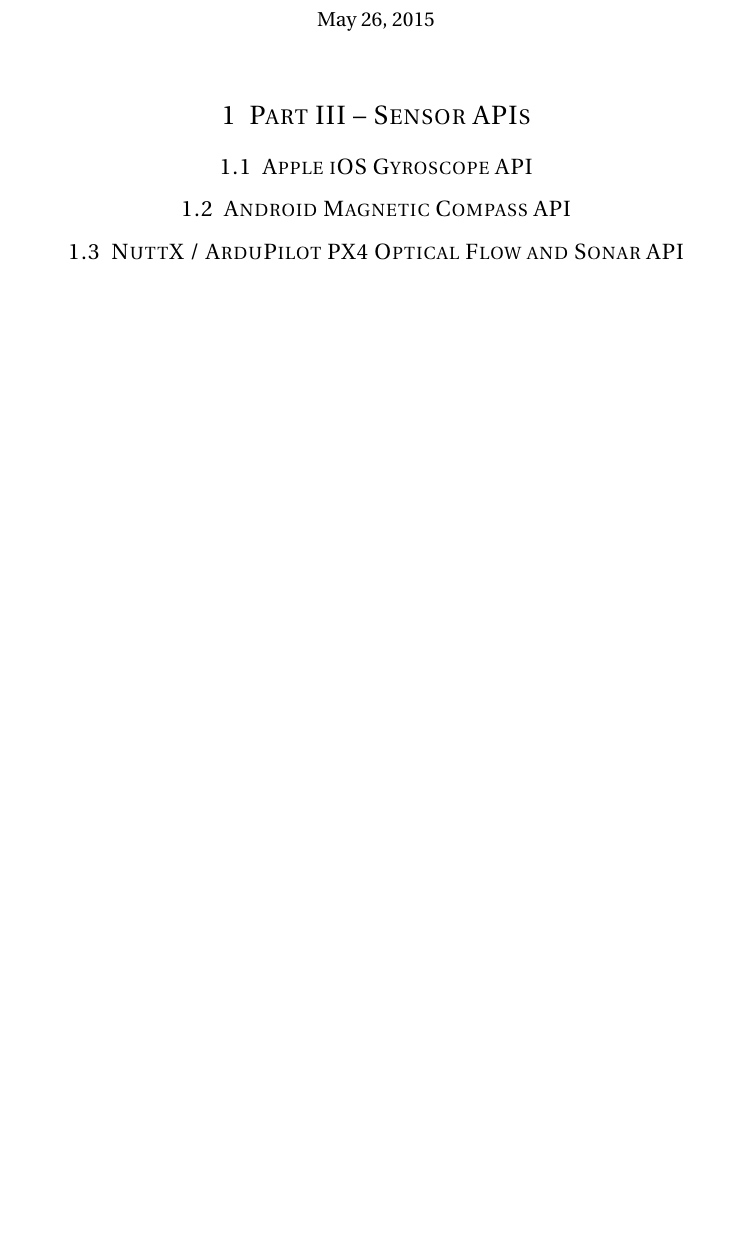
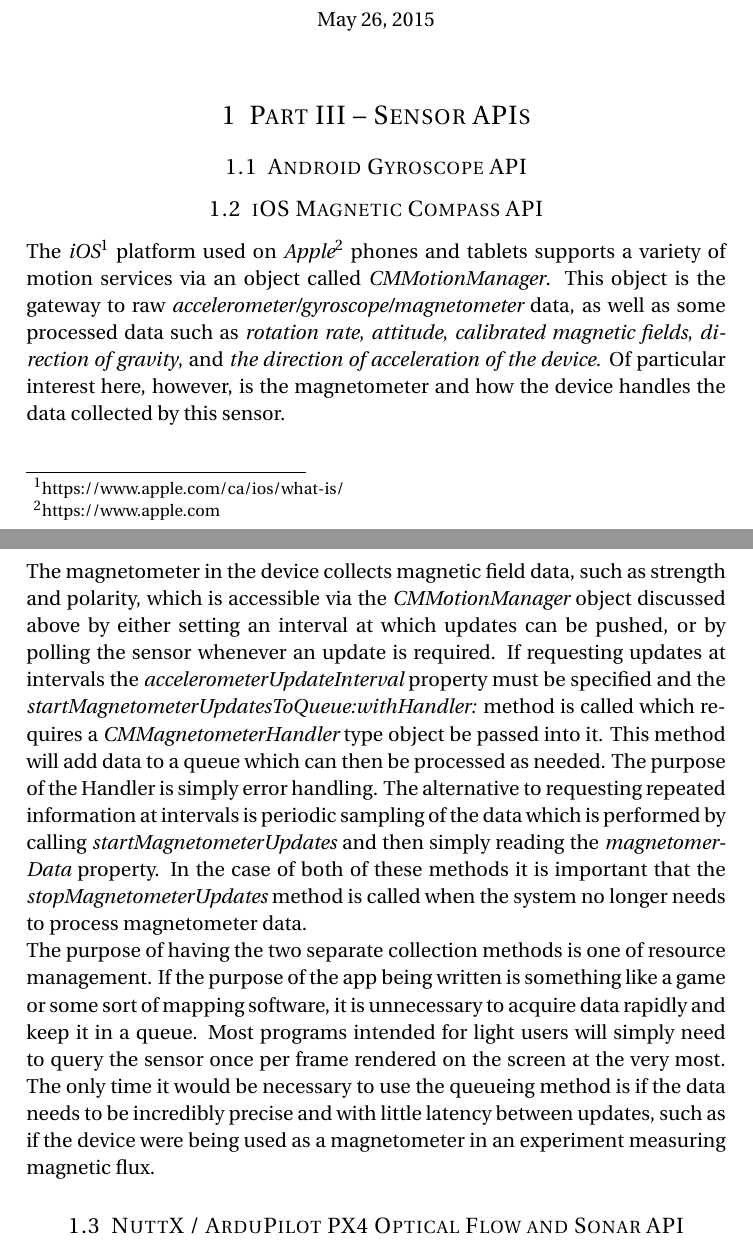
Before and after one commit to stephanheinemann/csc-586a-13, a LaTeX document (csc-586a-13.tex): part of page 1 of 9 before the commit and two parts of pages 1 and 2 of 10 after it, the two joined at a grey line, cut so that both start at the same text, the shorter picture padded with empty space. Compiled offline with pdfLaTeX.

Commit message:
Added iOS Compass Portion

```diff
--- a/csc-586a-13.tex
+++ b/csc-586a-13.tex
@@ -61,12 +61,50 @@
 - TODO: order longer Iris legs
 \end{comment}
 
-\subsection{Apple iOS Gyroscope API}
-\label{ios_gyroscope_api}
+\subsection{Android Gyroscope API}
+\label{android_gyroscope_api}
 \par
 
-\subsection{Android Magnetic Compass API}
-\label{androis_compass_api}
+
+
+\subsection{iOS Magnetic Compass API}
+\label{ios_compass_api}
+\par
+The {\em iOS}\footnote{https://www.apple.com/ca/ios/what-is/} platform used on
+{\em Apple}\footnote{https://www.apple.com} phones and tablets supports a
+variety of motion services via an object called {\em CMMotionManager}. This
+object is the gateway to raw {\em accelerometer/gyroscope/magnetometer} data, as
+well as some processed data such as {\em rotation rate}, {\em attitude},
+{\em calibrated magnetic fields}, {\em direction of gravity}, and {\em the
+direction of acceleration of the device}.
+Of particular interest here, however, is the magnetometer and how the device
+handles the data collected by this sensor.
+
+\par
+The magnetometer in the device collects magnetic field data, such as strength
+and polarity, which is accessible via the {\em CMMotionManager} object discussed
+above by either setting an interval at which updates can be pushed, or by
+polling the sensor whenever an update is required. If requesting updates at
+intervals the {\em accelerometerUpdateInterval} property must be specified and
+the {\em startMagnetometerUpdatesToQueue:withHandler:} method is called which
+requires a {\em CMMagnetometerHandler} type object be passed into it. This
+method will add data to a queue which can then be processed as needed. The
+purpose of the Handler is simply error handling. The alternative to requesting
+repeated information at intervals is periodic sampling of the data which is
+performed by calling {\em startMagnetometerUpdates} and then simply reading the
+{\em magnetomerData} property. In the case of both of these methods it is
+important that the {\em stopMagnetometerUpdates} method is called when the
+system no longer needs to process magnetometer data.
+
+\par
+The purpose of having the two separate collection methods is one of resource
+management. If the purpose of the app being written is something like a game or
+some sort of mapping software, it is unnecessary to acquire data rapidly and
+keep it in a queue. Most programs intended for light users will simply need to
+query the sensor once per frame rendered on the screen at the very most. The
+only time it would be necessary to use the queueing method is if the data needs to be incredibly
+precise and with little latency between updates, such as if the device were
+being used as a magnetometer in an experiment measuring magnetic flux.
 
 \subsection{NuttX / ArduPilot PX4 Optical Flow and Sonar API}
 \label{ardupilot_flow_api}
```
